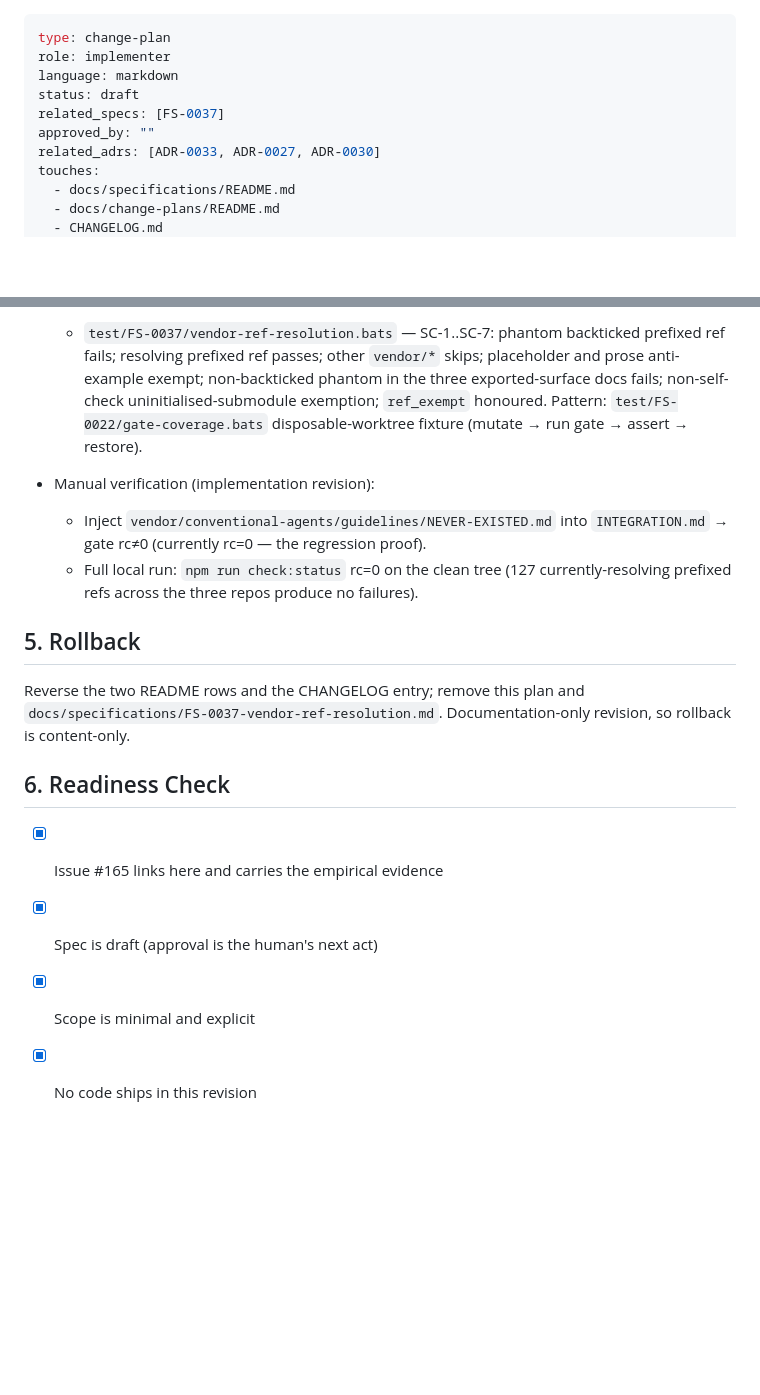
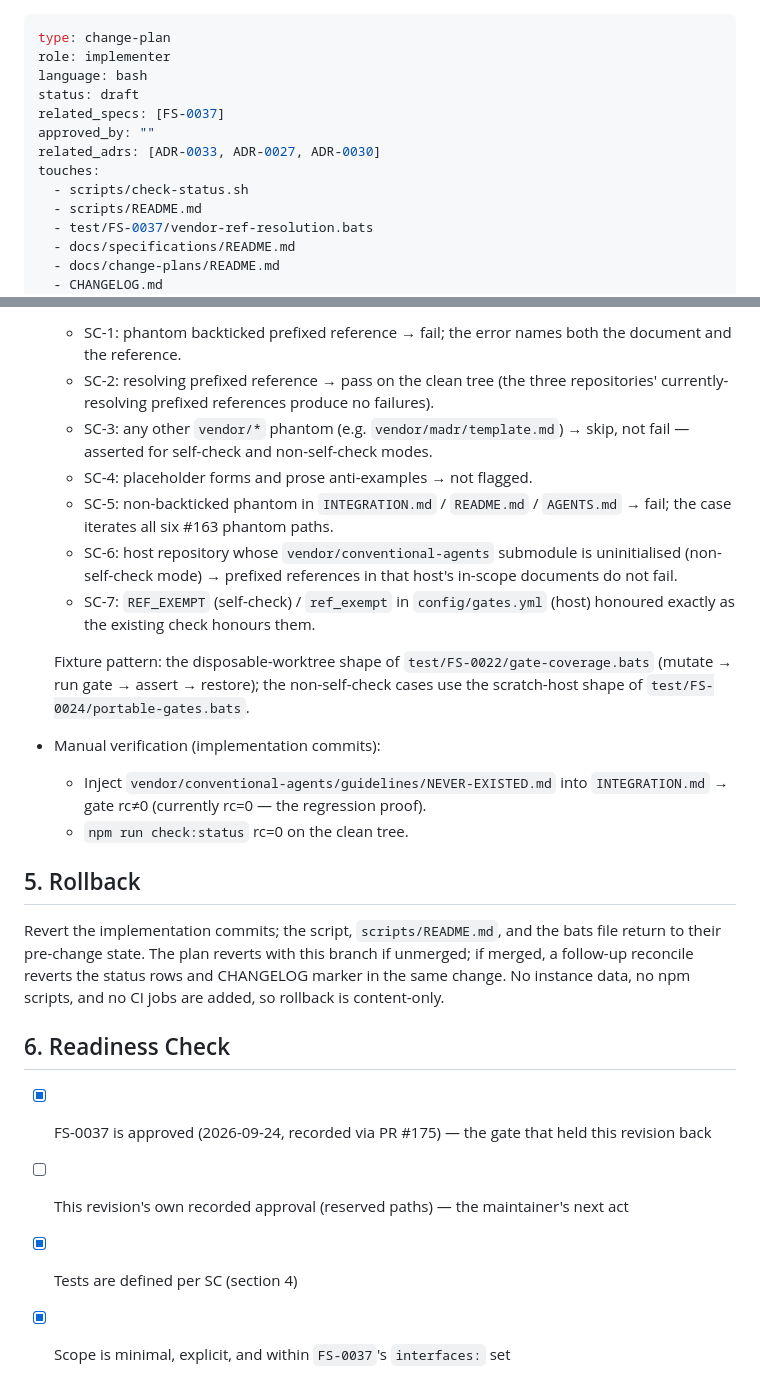
Before and after one commit to AdvanceEnterprises/conventional-agents, a Markdown page: docs/change-plans/PLAN-0043-implement-fs-0037-vendor-ref-resolution.md, 2 parts joined by grey strips. Drawn GitHub-style; blank space fills up the shorter version.

```diff
--- a/docs/change-plans/PLAN-0043-implement-fs-0037-vendor-ref-resolution.md
+++ b/docs/change-plans/PLAN-0043-implement-fs-0037-vendor-ref-resolution.md
@@ -1,12 +1,15 @@
 ---
 type: change-plan
 role: implementer
-language: markdown
+language: bash
 status: draft
 related_specs: [FS-0037]
 approved_by: ""
 related_adrs: [ADR-0033, ADR-0027, ADR-0030]
 touches:
+  - scripts/check-status.sh
+  - scripts/README.md
+  - test/FS-0037/vendor-ref-resolution.bats
   - docs/specifications/README.md
   - docs/change-plans/README.md
   - CHANGELOG.md
@@ -79,28 +106,43 @@ only and is safe to hold in draft.
 
-  * `test/FS-0037/vendor-ref-resolution.bats` — SC-1..SC-7: phantom backticked
-    prefixed ref fails; resolving prefixed ref passes; other `vendor/*` skips;
-    placeholder and prose anti-example exempt; non-backticked phantom in the
-    three exported-surface docs fails; non-self-check uninitialised-submodule
-    exemption; `ref_exempt` honoured. Pattern: `test/FS-0022/gate-coverage.bats`
-    disposable-worktree fixture (mutate → run gate → assert → restore).
+  * SC-1: phantom backticked prefixed reference → fail; the error names both
+    the document and the reference.
+  * SC-2: resolving prefixed reference → pass on the clean tree (the three
+    repositories' currently-resolving prefixed references produce no
+    failures).
+  * SC-3: any other `vendor/*` phantom (e.g. `vendor/madr/template.md`) →
+    skip, not fail — asserted for self-check and non-self-check modes.
+  * SC-4: placeholder forms and prose anti-examples → not flagged.
+  * SC-5: non-backticked phantom in `INTEGRATION.md` / `README.md` /
+    `AGENTS.md` → fail; the case iterates all six #163 phantom paths.
+  * SC-6: host repository whose `vendor/conventional-agents` submodule is
+    uninitialised (non-self-check mode) → prefixed references in that host's
+    in-scope documents do not fail.
+  * SC-7: `REF_EXEMPT` (self-check) / `ref_exempt` in `config/gates.yml`
+    (host) honoured exactly as the existing check honours them.
 
-* Manual verification (implementation revision):
+  Fixture pattern: the disposable-worktree shape of
+  `test/FS-0022/gate-coverage.bats` (mutate → run gate → assert → restore);
+  the non-self-check cases use the scratch-host shape of
+  `test/FS-0024/portable-gates.bats`.
 
+* Manual verification (implementation commits):
   * Inject `vendor/conventional-agents/guidelines/NEVER-EXISTED.md` into
     `INTEGRATION.md` → gate rc≠0 (currently rc=0 — the regression proof).
-  * Full local run: `npm run check:status` rc=0 on the clean tree
-    (127 currently-resolving prefixed refs across the three repos produce no
-    failures).
+  * `npm run check:status` rc=0 on the clean tree.
 
 ## 5. Rollback
 
-Reverse the two README rows and the CHANGELOG entry; remove this plan and
-`docs/specifications/FS-0037-vendor-ref-resolution.md`. Documentation-only
-revision, so rollback is content-only.
+Revert the implementation commits; the script, `scripts/README.md`, and the
+bats file return to their pre-change state. The plan reverts with this branch
+if unmerged; if merged, a follow-up reconcile reverts the status rows and
+CHANGELOG marker in the same change. No instance data, no npm scripts, and
+no CI jobs are added, so rollback is content-only.
 
 ## 6. Readiness Check
 
-* [x] Issue #165 links here and carries the empirical evidence
-* [x] Spec is draft (approval is the human's next act)
-* [x] Scope is minimal and explicit
-* [x] No code ships in this revision
+* [x] FS-0037 is approved (2026-09-24, recorded via PR #175) — the gate that
+  held this revision back
+* [ ] This revision's own recorded approval (reserved paths) — the
+  maintainer's next act
+* [x] Tests are defined per SC (section 4)
+* [x] Scope is minimal, explicit, and within `FS-0037`'s `interfaces:` set
```
Also changed, not shown: other parts of docs/change-plans/PLAN-0043-implement-fs-0037-vendor-ref-resolution.md (+69 -45 lines).
